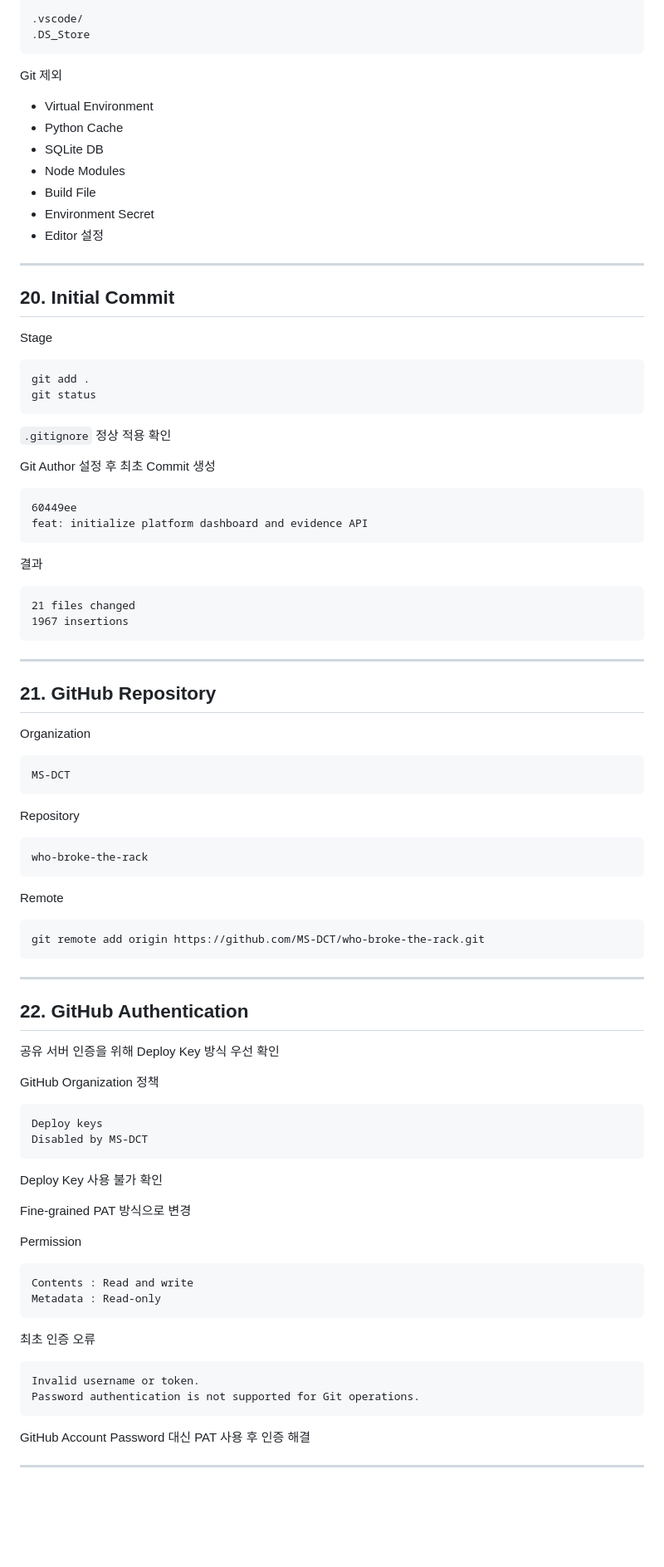
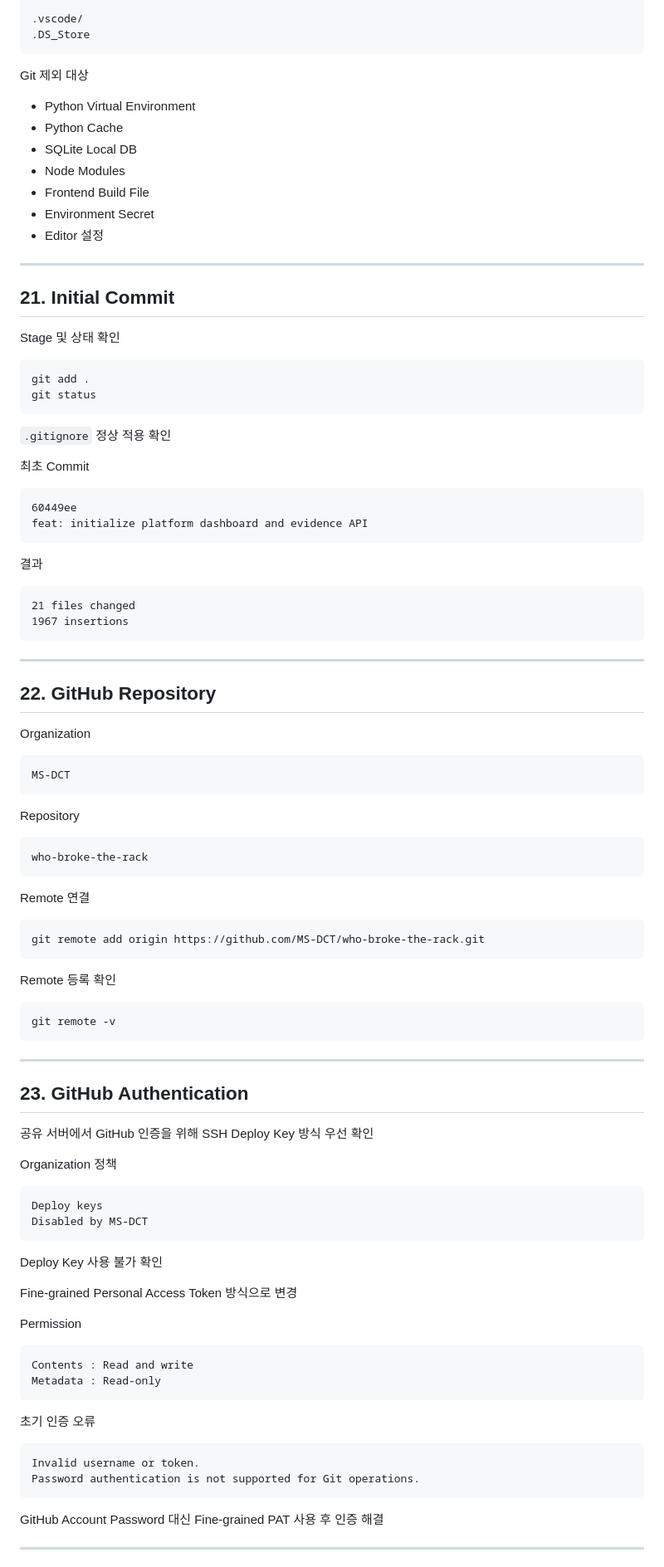
Before and after one commit to MS-DCT/who-broke-the-rack, a Markdown page: docs/day1.md, the part around one of its changes. Shown at 83% size. GitHub-like rendering; blank space fills up the shorter version.

````diff
--- a/docs/day1.md
+++ b/docs/day1.md
@@ -561,21 +584,21 @@ frontend/dist/
 .DS_Store
 ```
 
-Git 제외
+Git 제외 대상
 
-- Virtual Environment
+- Python Virtual Environment
 - Python Cache
-- SQLite DB
+- SQLite Local DB
 - Node Modules
-- Build File
+- Frontend Build File
 - Environment Secret
 - Editor 설정
 
 ---
 
-## 20. Initial Commit
+## 21. Initial Commit
 
-Stage
+Stage 및 상태 확인
 
 ```bash
 git add .
@@ -584,7 +607,7 @@ git status
 
 `.gitignore` 정상 적용 확인
 
-Git Author 설정 후 최초 Commit 생성
+최초 Commit
 
 ```text
 60449ee
@@ -600,7 +623,7 @@ feat: initialize platform dashboard and evidence API
 
 ---
 
-## 21. GitHub Repository
+## 22. GitHub Repository
 
 Organization
 
@@ -614,19 +637,25 @@ Repository
 who-broke-the-rack
 ```
 
-Remote
+Remote 연결
 
 ```bash
 git remote add origin https://github.com/MS-DCT/who-broke-the-rack.git
 ```
 
+Remote 등록 확인
+
+```bash
+git remote -v
+```
+
 ---
 
-## 22. GitHub Authentication
+## 23. GitHub Authentication
 
-공유 서버 인증을 위해 Deploy Key 방식 우선 확인
+공유 서버에서 GitHub 인증을 위해 SSH Deploy Key 방식 우선 확인
 
-GitHub Organization 정책
+Organization 정책
 
 ```text
 Deploy keys
@@ -635,7 +664,7 @@ Disabled by MS-DCT
 
 Deploy Key 사용 불가 확인
 
-Fine-grained PAT 방식으로 변경
+Fine-grained Personal Access Token 방식으로 변경
 
 Permission
 
@@ -644,14 +673,14 @@ Contents : Read and write
 Metadata : Read-only
 ```
 
-최초 인증 오류
+초기 인증 오류
 
 ```text
 Invalid username or token.
 Password authentication is not supported for Git operations.
 ```
 
-GitHub Account Password 대신 PAT 사용 후 인증 해결
+GitHub Account Password 대신 Fine-grained PAT 사용 후 인증 해결
 
 ---
 
````
Also changed, not shown: other parts of docs/day1.md (+88 -51 lines).
